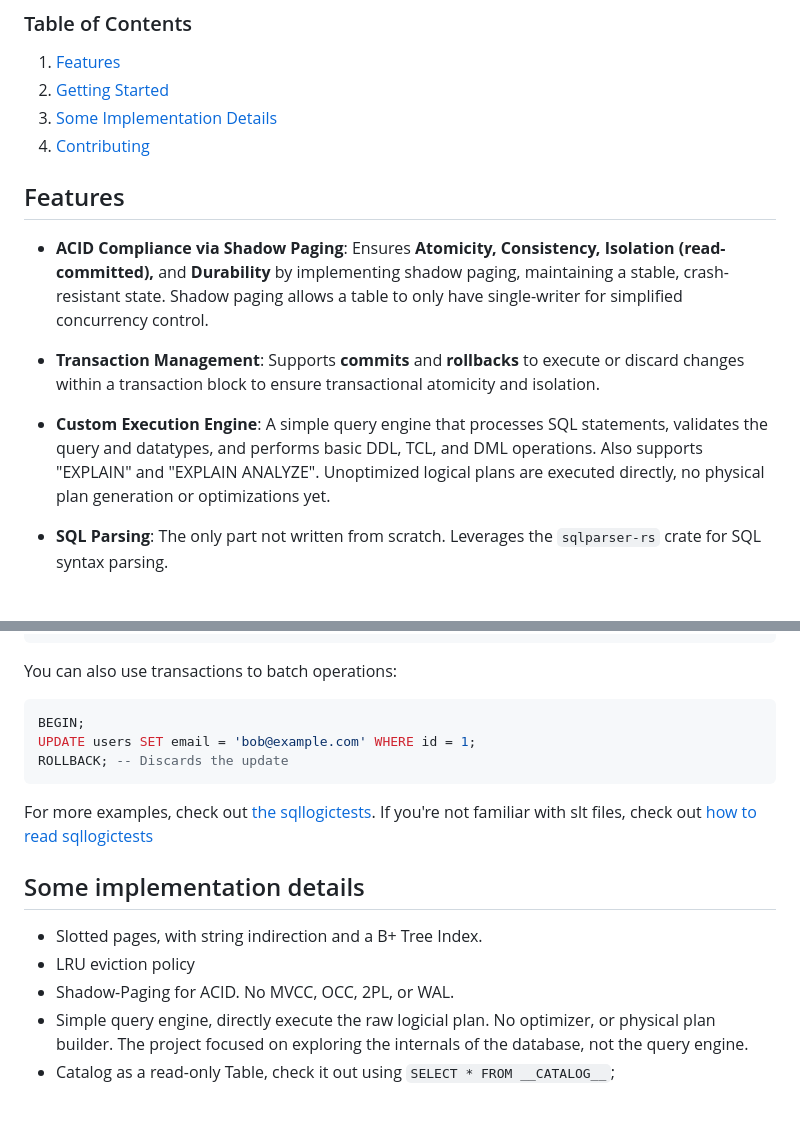
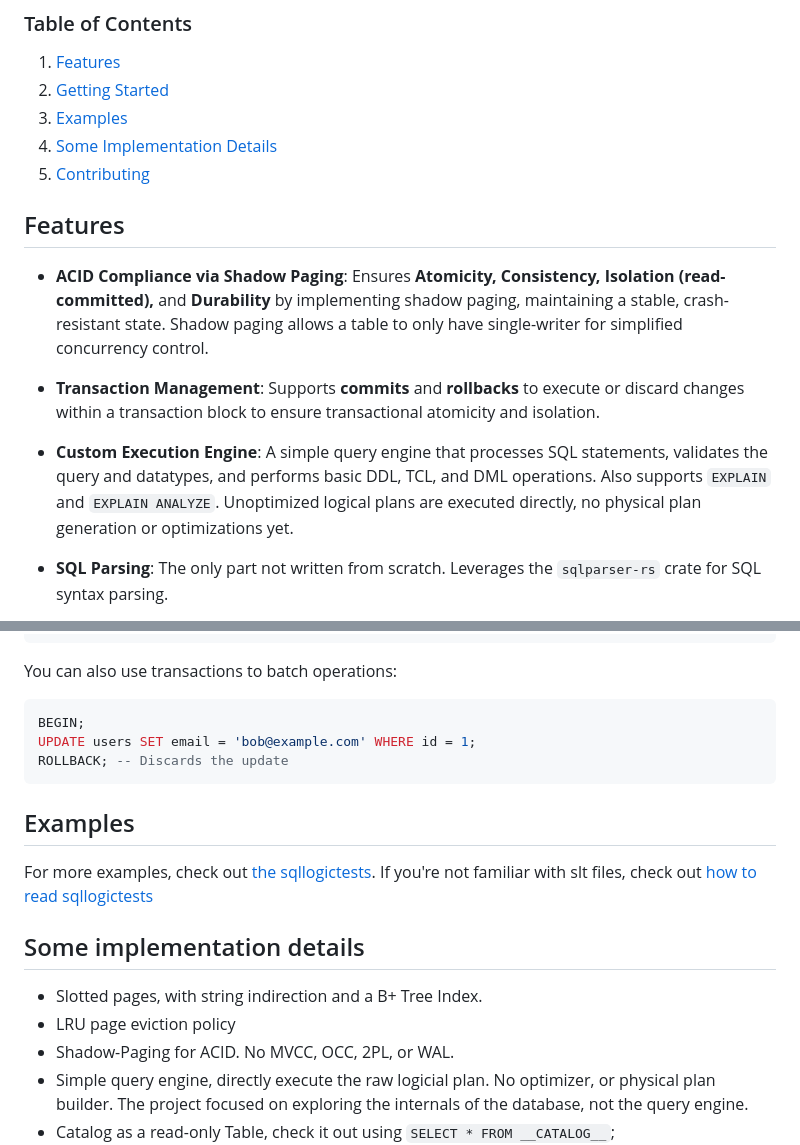
Before and after one commit to MohamedAbdeen21/niwid-db, a Markdown page: README.md, 2 parts joined by grey strips. Drawn GitHub-style; blank space fills up the shorter version.

````diff
--- a/README.md
+++ b/README.md
@@ -6,8 +6,9 @@
 
 1. [Features](#features)
 2. [Getting Started](#getting-started)
-3. [Some Implementation Details](#some-implementation-details)
-4. [Contributing](#contributing)
+3. [Examples](#examples)
+4. [Some Implementation Details](#some-implementation-details)
+5. [Contributing](#contributing)
 
 ## Features
 
@@ -15,7 +16,7 @@
 
 - **Transaction Management**: Supports **commits** and **rollbacks** to execute or discard changes within a transaction block to ensure transactional atomicity and isolation.
 
-- **Custom Execution Engine**: A simple query engine that processes SQL statements, validates the query and datatypes, and performs basic DDL, TCL, and DML operations. Also supports "EXPLAIN" and "EXPLAIN ANALYZE". Unoptimized logical plans are executed directly, no physical plan generation or optimizations yet.
+- **Custom Execution Engine**: A simple query engine that processes SQL statements, validates the query and datatypes, and performs basic DDL, TCL, and DML operations. Also supports `EXPLAIN` and `EXPLAIN ANALYZE`. Unoptimized logical plans are executed directly, no physical plan generation or optimizations yet.
 
 - **SQL Parsing**: The only part not written from scratch. Leverages the `sqlparser-rs` crate for SQL syntax parsing.
 
@@ -71,12 +72,14 @@ UPDATE users SET email = 'bob@example.com' WHERE id = 1;
 ROLLBACK; -- Discards the update
 ```
 
+## Examples
+
 For more examples, check out [the sqllogictests](https://github.com/MohamedAbdeen21/niwid-db/tree/main/src/sqllogictest/slt_files). If you're not familiar with slt files, check out [how to read sqllogictests](https://github.com/MohamedAbdeen21/niwid-db/blob/main/src/sqllogictest/README.md)
 
 ## Some implementation details
 
 - Slotted pages, with string indirection and a B+ Tree Index.
-- LRU eviction policy
+- LRU page eviction policy
 - Shadow-Paging for ACID. No MVCC, OCC, 2PL, or WAL.
 - Simple query engine, directly execute the raw logicial plan. No optimizer, or physical plan builder. The project focused on
 exploring the internals of the database, not the query engine.
````
